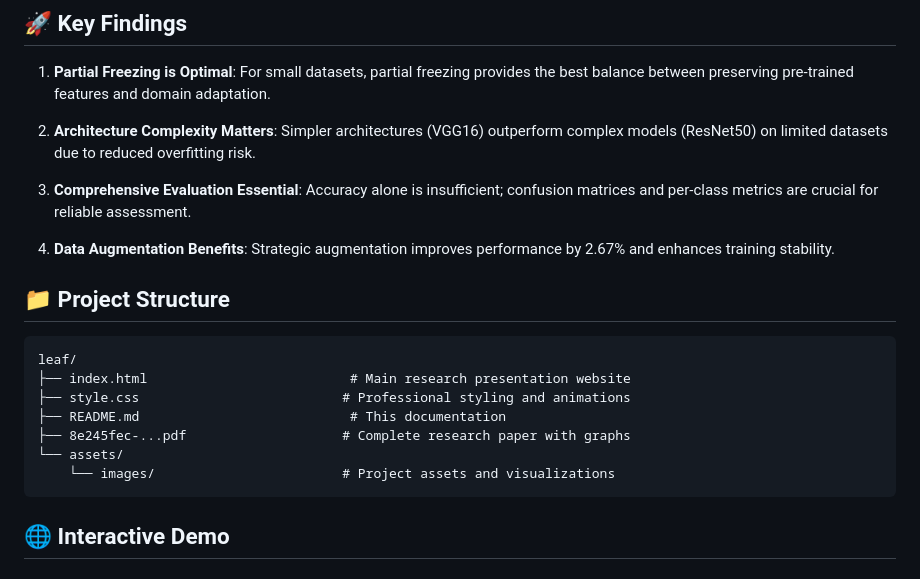
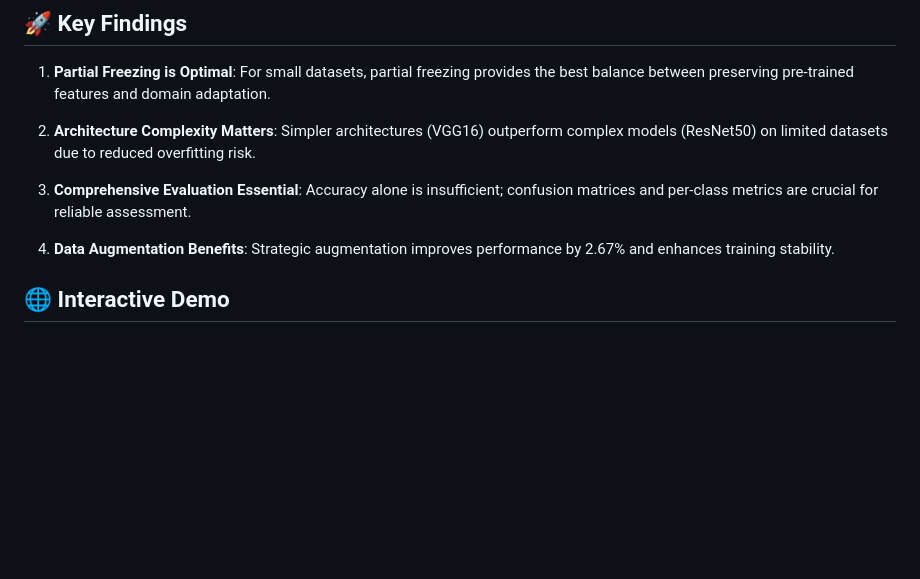
Before and after one commit to sambett/leaf, a Markdown page: README.md, the part around the change printed below. Rendered like a GitHub page; blank space fills up the shorter version.

````diff
--- a/README.md
+++ b/README.md
@@ -54,17 +54,6 @@ This research explores the effectiveness of different transfer learning strategi
 
 4. **Data Augmentation Benefits**: Strategic augmentation improves performance by 2.67% and enhances training stability.
 
-## 📁 Project Structure
-
-```
-leaf/
-├── index.html                          # Main research presentation website
-├── style.css                          # Professional styling and animations
-├── README.md                           # This documentation
-├── 8e245fec-...pdf                    # Complete research paper with graphs
-└── assets/
-    └── images/                        # Project assets and visualizations
-```
 
 ## 🌐 Interactive Demo
 
````
Also changed, not shown: other parts of README.md (+4 -35 lines).
